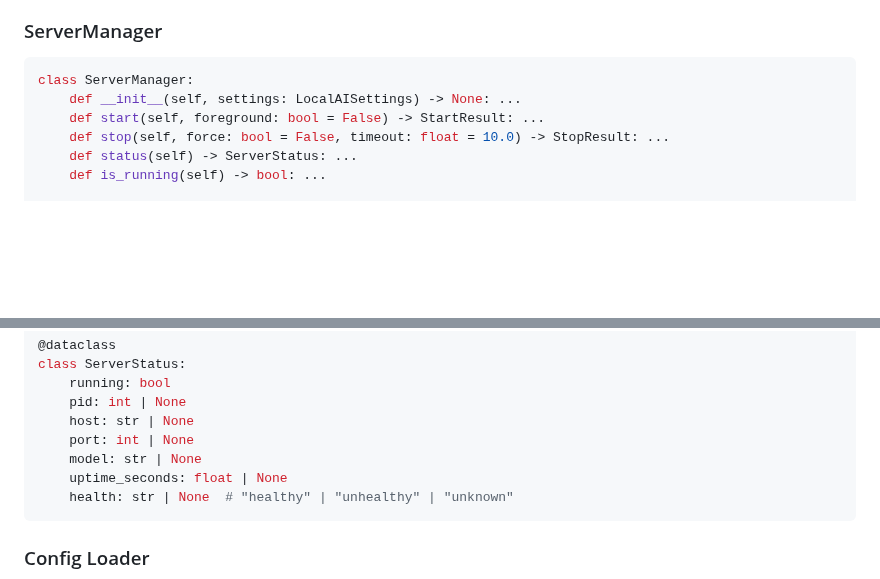
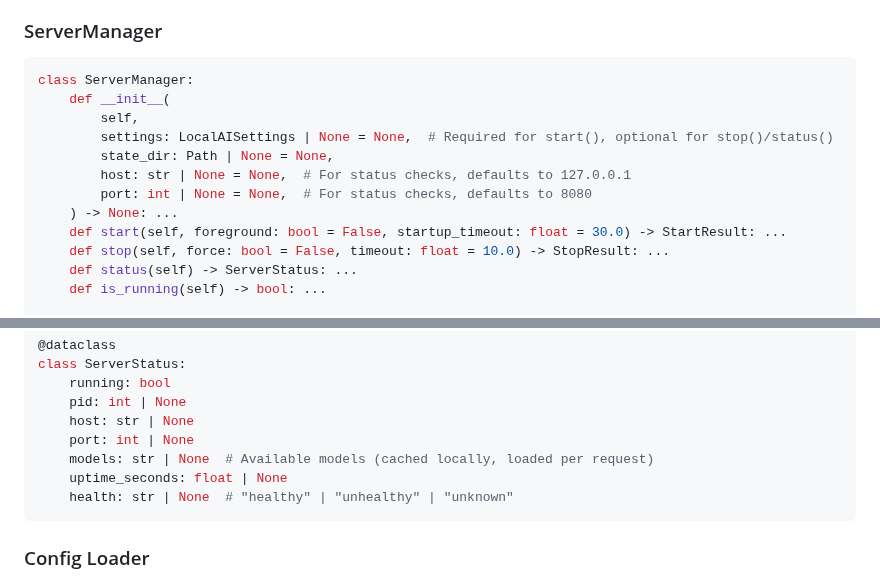
Before and after one commit to tumma72/local-ai, a Markdown page: docs/DESIGN.md, 2 parts joined by grey strips. GitHub-like rendering; blank space fills up the shorter version.

Commit message:
Update DESIGN.md API contracts to match implementation
- ServerManager constructor now has optional settings for stop/status
- Add host/port parameters for status checks
- Rename ServerStatus.model to .models with clarifying comment
- Add startup_timeout parameter to start()

🤖 Generated with [Claude Code](https://claude.com/claude-code)

Co-Authored-By: Claude Opus 4.5 <noreply@anthropic.com>

````diff
--- a/docs/DESIGN.md
+++ b/docs/DESIGN.md
@@ -164,8 +164,14 @@ MLX Omni Server exposes two API families:
 
 ```python
 class ServerManager:
-    def __init__(self, settings: LocalAISettings) -> None: ...
-    def start(self, foreground: bool = False) -> StartResult: ...
+    def __init__(
+        self,
+        settings: LocalAISettings | None = None,  # Required for start(), optional for stop()/status()
+        state_dir: Path | None = None,
+        host: str | None = None,  # For status checks, defaults to 127.0.0.1
+        port: int | None = None,  # For status checks, defaults to 8080
+    ) -> None: ...
+    def start(self, foreground: bool = False, startup_timeout: float = 30.0) -> StartResult: ...
     def stop(self, force: bool = False, timeout: float = 10.0) -> StopResult: ...
     def status(self) -> ServerStatus: ...
     def is_running(self) -> bool: ...
@@ -187,7 +193,7 @@ class ServerStatus:
     pid: int | None
     host: str | None
     port: int | None
-    model: str | None
+    models: str | None  # Available models (cached locally, loaded per request)
     uptime_seconds: float | None
     health: str | None  # "healthy" | "unhealthy" | "unknown"
 ```
````
